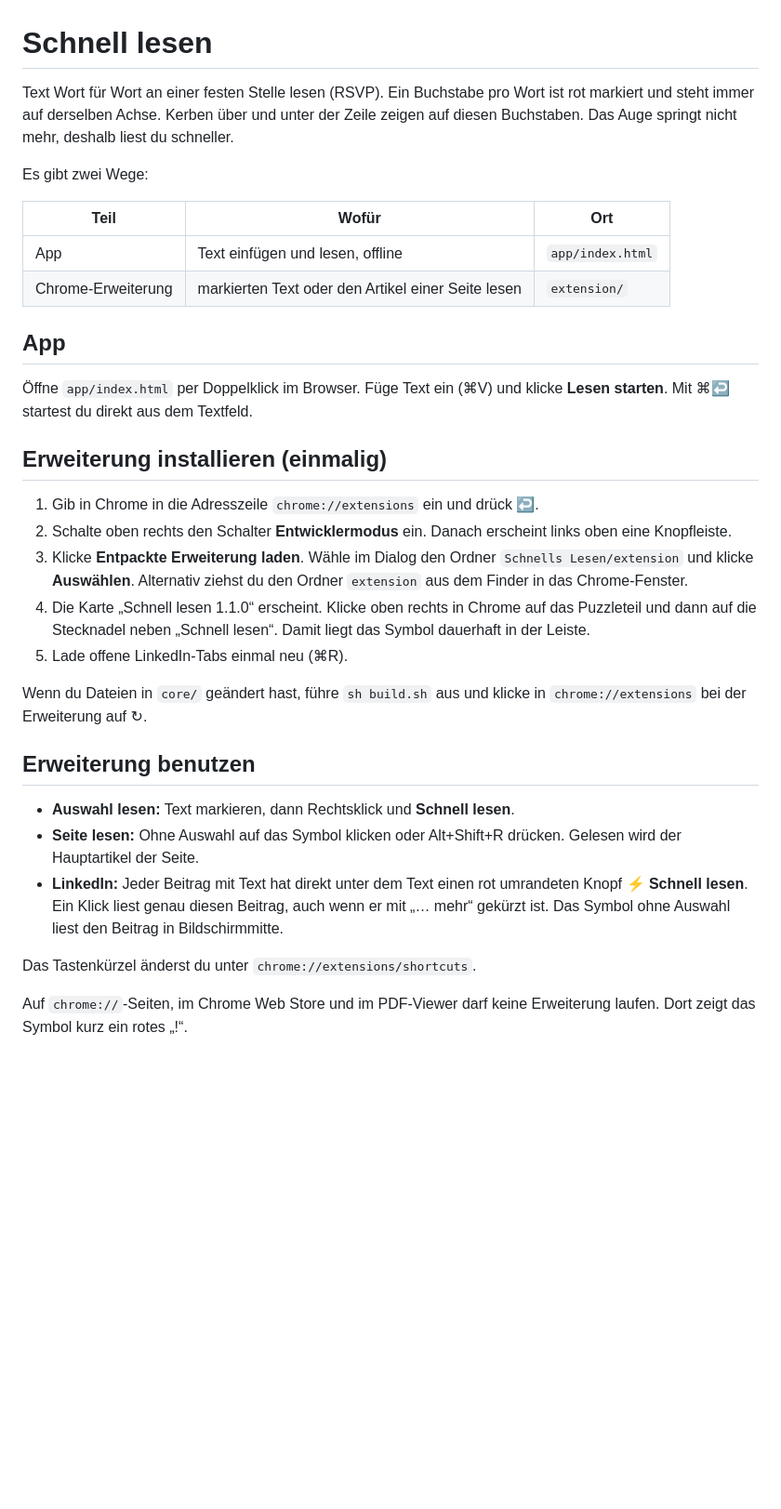
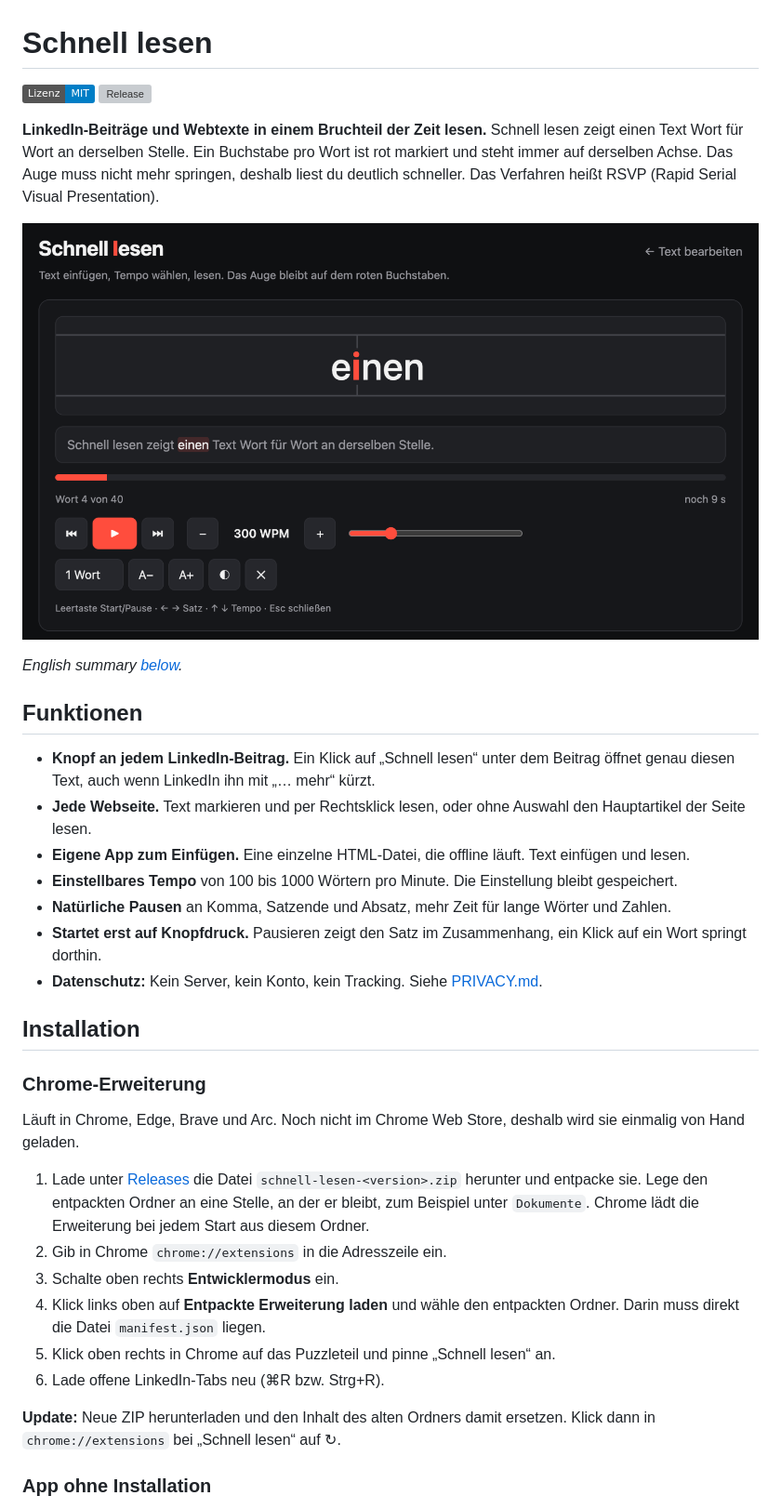
Before and after one commit to apa-git/schneller-lesen, a Markdown page: README.md, the part around one of its changes. Shown at 93% size. GitHub-like rendering; pictures changed too: docs/screenshot.png (added); badges without logos; blank space fills up the shorter version; grey boxes are pictures that could not be loaded.

```diff
--- a/README.md
+++ b/README.md
@@ -1,35 +1,38 @@
 # Schnell lesen
 
-Text Wort für Wort an einer festen Stelle lesen (RSVP). Ein Buchstabe pro Wort ist rot markiert und steht immer auf derselben Achse. Kerben über und unter der Zeile zeigen auf diesen Buchstaben. Das Auge springt nicht mehr, deshalb liest du schneller.
+[![Lizenz: MIT](https://img.shields.io/badge/Lizenz-MIT-blue.svg)](LICENSE)
+[![Release](https://img.shields.io/github/v/release/apa-git/schneller-lesen)](https://github.com/apa-git/schneller-lesen/releases/latest)
 
-Es gibt zwei Wege:
+**LinkedIn-Beiträge und Webtexte in einem Bruchteil der Zeit lesen.** Schnell lesen zeigt einen Text Wort für Wort an derselben Stelle. Ein Buchstabe pro Wort ist rot markiert und steht immer auf derselben Achse. Das Auge muss nicht mehr springen, deshalb liest du deutlich schneller. Das Verfahren heißt RSVP (Rapid Serial Visual Presentation).
 
-| Teil | Wofür | Ort |
-|---|---|---|
-| App | Text einfügen und lesen, offline | `app/index.html` |
-| Chrome-Erweiterung | markierten Text oder den Artikel einer Seite lesen | `extension/` |
+![Schnell lesen: das Wort „einen“ mit rotem Fixierungsbuchstaben, darunter der Satz im Zusammenhang und die Bedienleiste](docs/screenshot.png)
 
-## App
+*English summary [below](#english).*
 
-Öffne `app/index.html` per Doppelklick im Browser. Füge Text ein (⌘V) und klicke **Lesen starten**. Mit ⌘↩ startest du direkt aus dem Textfeld.
+## Funktionen
 
-## Erweiterung installieren (einmalig)
+- **Knopf an jedem LinkedIn-Beitrag.** Ein Klick auf „Schnell lesen“ unter dem Beitrag öffnet genau diesen Text, auch wenn LinkedIn ihn mit „… mehr“ kürzt.
+- **Jede Webseite.** Text markieren und per Rechtsklick lesen, oder ohne Auswahl den Hauptartikel der Seite lesen.
+- **Eigene App zum Einfügen.** Eine einzelne HTML-Datei, die offline läuft. Text einfügen und lesen.
+- **Einstellbares Tempo** von 100 bis 1000 Wörtern pro Minute. Die Einstellung bleibt gespeichert.
+- **Natürliche Pausen** an Komma, Satzende und Absatz, mehr Zeit für lange Wörter und Zahlen.
+- **Startet erst auf Knopfdruck.** Pausieren zeigt den Satz im Zusammenhang, ein Klick auf ein Wort springt dorthin.
+- **Datenschutz:** Kein Server, kein Konto, kein Tracking. Siehe [PRIVACY.md](PRIVACY.md).
 
-1. Gib in Chrome in die Adresszeile `chrome://extensions` ein und drück ↩.
-2. Schalte oben rechts den Schalter **Entwicklermodus** ein. Danach erscheint links oben eine Knopfleiste.
-3. Klicke **Entpackte Erweiterung laden**. Wähle im Dialog den Ordner `Schnells Lesen/extension` und klicke **Auswählen**. Alternativ ziehst du den Ordner `extension` aus dem Finder in das Chrome-Fenster.
-4. Die Karte „Schnell lesen 1.1.0“ erscheint. Klicke oben rechts in Chrome auf das Puzzleteil und dann auf die Stecknadel neben „Schnell lesen“. Damit liegt das Symbol dauerhaft in der Leiste.
-5. Lade offene LinkedIn-Tabs einmal neu (⌘R).
+## Installation
 
-Wenn du Dateien in `core/` geändert hast, führe `sh build.sh` aus und klicke in `chrome://extensions` bei der Erweiterung auf ↻.
+### Chrome-Erweiterung
 
-## Erweiterung benutzen
+Läuft in Chrome, Edge, Brave und Arc. Noch nicht im Chrome Web Store, deshalb wird sie einmalig von Hand geladen.
 
-- **Auswahl lesen:** Text markieren, dann Rechtsklick und **Schnell lesen**.
-- **Seite lesen:** Ohne Auswahl auf das Symbol klicken oder Alt+Shift+R drücken. Gelesen wird der Hauptartikel der Seite.
-- **LinkedIn:** Jeder Beitrag mit Text hat direkt unter dem Text einen rot umrandeten Knopf **⚡ Schnell lesen**. Ein Klick liest genau diesen Beitrag, auch wenn er mit „… mehr“ gekürzt ist. Das Symbol ohne Auswahl liest den Beitrag in Bildschirmmitte.
+1. Lade unter [Releases](https://github.com/apa-git/schneller-lesen/releases/latest) die Datei `schnell-lesen-<version>.zip` herunter und entpacke sie. Lege den entpackten Ordner an eine Stelle, an der er bleibt, zum Beispiel unter `Dokumente`. Chrome lädt die Erweiterung bei jedem Start aus diesem Ordner.
+2. Gib in Chrome `chrome://extensions` in die Adresszeile ein.
+3. Schalte oben rechts **Entwicklermodus** ein.
+4. Klick links oben auf **Entpackte Erweiterung laden** und wähle den entpackten Ordner. Darin muss direkt die Datei `manifest.json` liegen.
+5. Klick oben rechts in Chrome auf das Puzzleteil und pinne „Schnell lesen“ an.
+6. Lade offene LinkedIn-Tabs neu (⌘R bzw. Strg+R).
 
-Das Tastenkürzel änderst du unter `chrome://extensions/shortcuts`.
+**Update:** Neue ZIP herunterladen und den Inhalt des alten Ordners damit ersetzen. Klick dann in `chrome://extensions` bei „Schnell lesen“ auf ↻.
 
-Auf `chrome://`-Seiten, im Chrome Web Store und im PDF-Viewer darf keine Erweiterung laufen. Dort zeigt das Symbol kurz ein rotes „!“.
+### App ohne Installation
 
```
Also changed, not shown: other parts of README.md (+62 -21 lines), CHANGELOG.md (added, +34 -0 lines), PRIVACY.md (added, +30 -0 lines), 4 other files.
